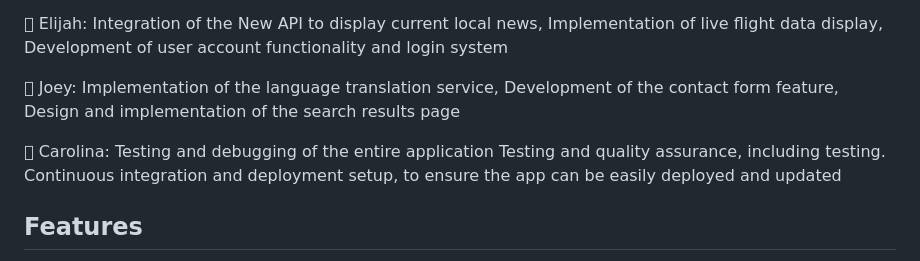
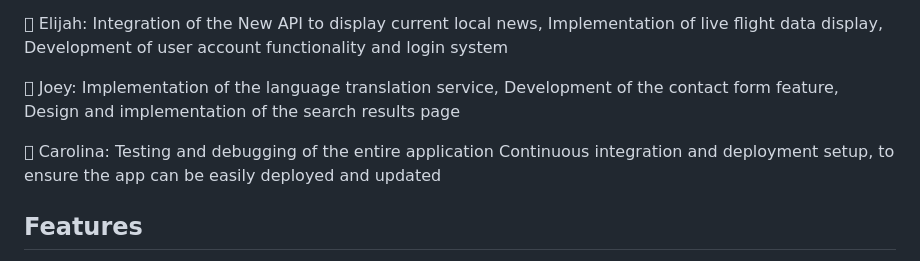
Before and after one commit to knudsam/explore-nearby, a Markdown page: README.md, the part around the change. GitHub-like rendering.

```diff
--- a/README.md
+++ b/README.md
@@ -58,7 +58,6 @@ Our web application offers an all-encompassing and personalized travel experienc
  Joey: Implementation of the language translation service, Development of the contact form feature, Design and implementation of the search results page
 
  Carolina: Testing and debugging of the entire application
-Testing and quality assurance, including testing.
 Continuous integration and deployment setup, to ensure the app can be easily deployed and updated
 
 ## Features
```
